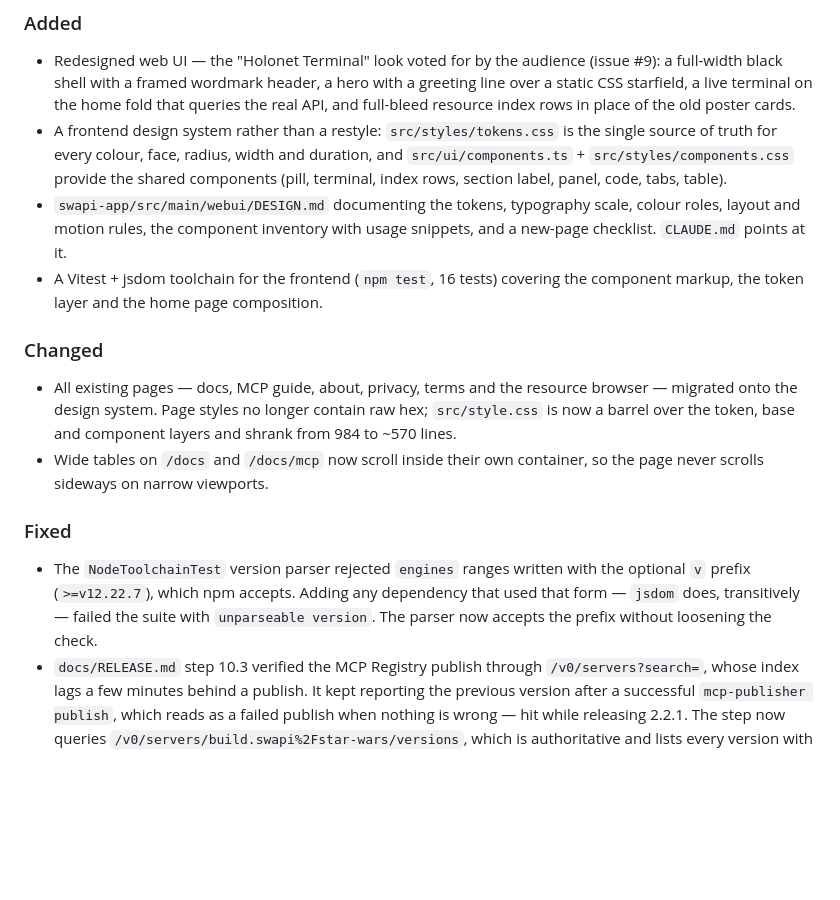
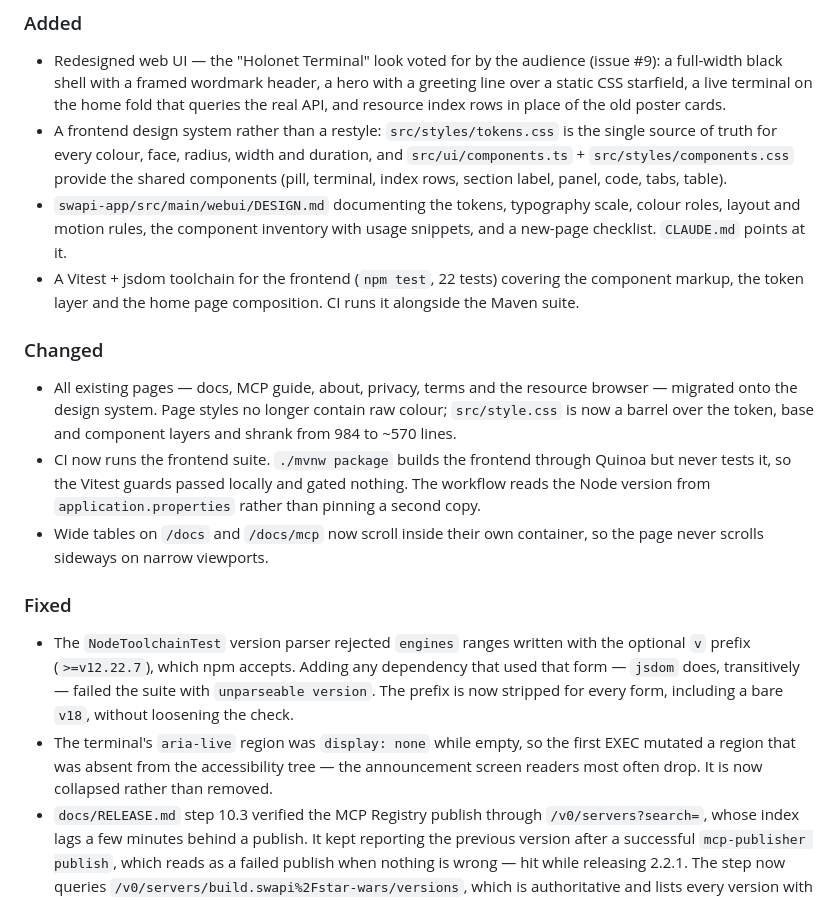
Before and after one commit to eldermoraes/swapi.build, a Markdown page: CHANGELOG.md, the part around the change. GitHub-like rendering; blank space fills up the shorter version.

Commit message:
docs: correct the 2.3.0 entry to describe what actually shipped
The entry described full-bleed index rows, which a later commit deliberately
constrained to --sw-width-terminal, and counted 16 tests where the suite runs
22. ChangelogVersionTest makes this file part of the release, so it cannot
describe a design the code walked back from.

Also records this round of fixes: the CI gate, the live-region fix and the
widened v-prefix handling.

Co-Authored-By: Claude Opus 5 (1M context) <noreply@anthropic.com>

```diff
--- a/CHANGELOG.md
+++ b/CHANGELOG.md
@@ -23,8 +23,8 @@ is inherited from `swapi-app/pom.xml`, so it always matches the latest released
 - Redesigned web UI — the "Holonet Terminal" look voted for by the audience
   (issue #9): a full-width black shell with a framed wordmark header, a hero with
   a greeting line over a static CSS starfield, a live terminal on the home fold
-  that queries the real API, and full-bleed resource index rows in place of the
-  old poster cards.
+  that queries the real API, and resource index rows in place of the old poster
+  cards.
 - A frontend design system rather than a restyle: `src/styles/tokens.css` is the
   single source of truth for every colour, face, radius, width and duration, and
   `src/ui/components.ts` + `src/styles/components.css` provide the shared
@@ -33,15 +33,20 @@ is inherited from `swapi-app/pom.xml`, so it always matches the latest released
 - `swapi-app/src/main/webui/DESIGN.md` documenting the tokens, typography scale,
   colour roles, layout and motion rules, the component inventory with usage
   snippets, and a new-page checklist. `CLAUDE.md` points at it.
-- A Vitest + jsdom toolchain for the frontend (`npm test`, 16 tests) covering the
-  component markup, the token layer and the home page composition.
+- A Vitest + jsdom toolchain for the frontend (`npm test`, 22 tests) covering the
+  component markup, the token layer and the home page composition. CI runs it
+  alongside the Maven suite.
 
 ### Changed
 
 - All existing pages — docs, MCP guide, about, privacy, terms and the resource
   browser — migrated onto the design system. Page styles no longer contain raw
-  hex; `src/style.css` is now a barrel over the token, base and component layers
-  and shrank from 984 to ~570 lines.
+  colour; `src/style.css` is now a barrel over the token, base and component
+  layers and shrank from 984 to ~570 lines.
+- CI now runs the frontend suite. `./mvnw package` builds the frontend through
+  Quinoa but never tests it, so the Vitest guards passed locally and gated
+  nothing. The workflow reads the Node version from `application.properties`
+  rather than pinning a second copy.
 - Wide tables on `/docs` and `/docs/mcp` now scroll inside their own container,
   so the page never scrolls sideways on narrow viewports.
 
@@ -50,8 +55,12 @@ is inherited from `swapi-app/pom.xml`, so it always matches the latest released
 - The `NodeToolchainTest` version parser rejected `engines` ranges written with
   the optional `v` prefix (`>=v12.22.7`), which npm accepts. Adding any
   dependency that used that form — `jsdom` does, transitively — failed the suite
-  with `unparseable version`. The parser now accepts the prefix without
-  loosening the check.
+  with `unparseable version`. The prefix is now stripped for every form,
+  including a bare `v18`, without loosening the check.
+- The terminal's `aria-live` region was `display: none` while empty, so the
+  first EXEC mutated a region that was absent from the accessibility tree —
+  the announcement screen readers most often drop. It is now collapsed rather
+  than removed.
 - `docs/RELEASE.md` step 10.3 verified the MCP Registry publish through
   `/v0/servers?search=`, whose index lags a few minutes behind a publish. It kept
   reporting the previous version after a successful `mcp-publisher publish`,
```
